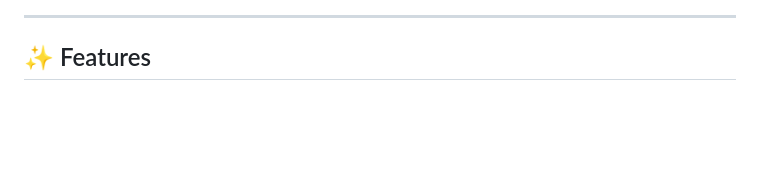
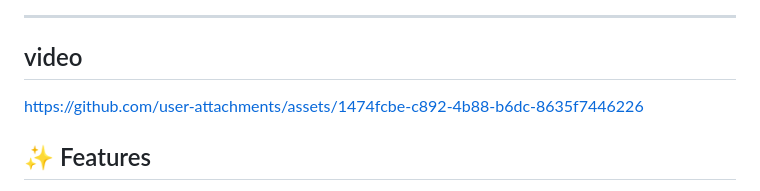
Before and after one commit to Monam1083/BMI-Mobile-Application, a Markdown page: README.md, the part around one of its changes. GitHub-like rendering; blank space fills up the shorter version.

```diff
--- a/README.md
+++ b/README.md
@@ -13,5 +18,12 @@ A sleek, dark-themed Body Mass Index calculator built with Flutter. Features smo
 
 ---
+## video
+
+
+
+
+https://github.com/user-attachments/assets/1474fcbe-c892-4b88-b6dc-8635f7446226
+
 
 ## ✨ Features
 
```
Also changed, not shown: other parts of README.md (+6 -1 lines).
